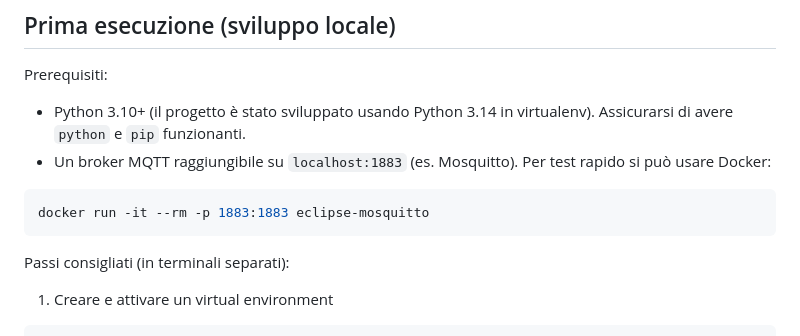
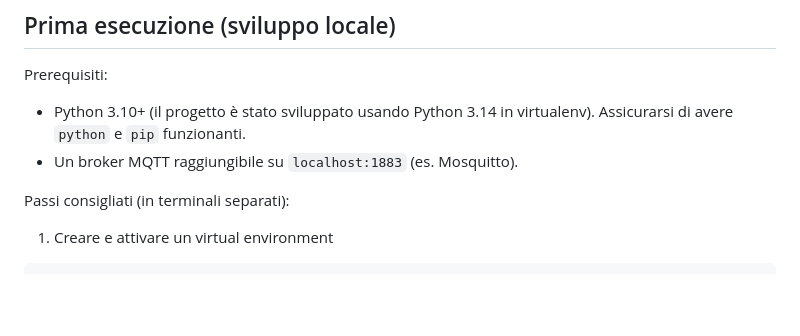
Before and after one commit to amnesja/ProgettoIOT, a Markdown page: README.md, the part around the change. Rendered like a GitHub page; blank space fills up the shorter version.

````diff
--- a/README.md
+++ b/README.md
@@ -51,11 +51,7 @@ Consultare i file sorgente per i dettagli di implementazione.
 Prerequisiti:
 
 - Python 3.10+ (il progetto è stato sviluppato usando Python 3.14 in virtualenv). Assicurarsi di avere `python` e `pip` funzionanti.
-- Un broker MQTT raggiungibile su `localhost:1883` (es. Mosquitto). Per test rapido si può usare Docker:
-
-```bash
-docker run -it --rm -p 1883:1883 eclipse-mosquitto
-```
+- Un broker MQTT raggiungibile su `localhost:1883` (es. Mosquitto).
 
 Passi consigliati (in terminali separati):
 
````
